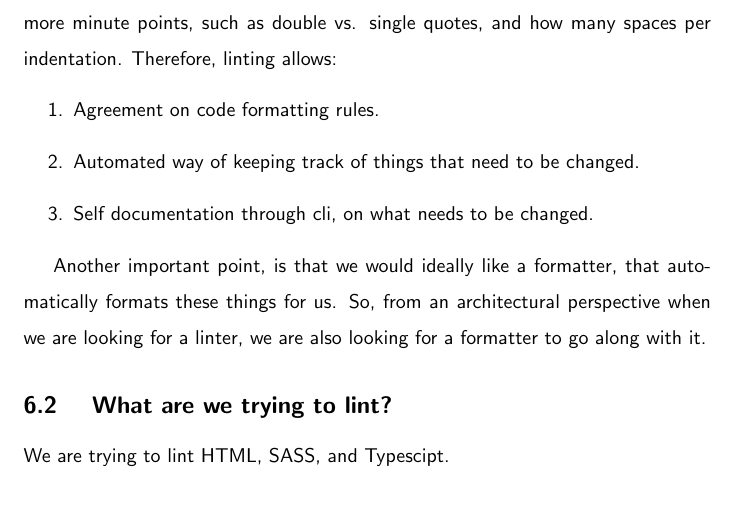
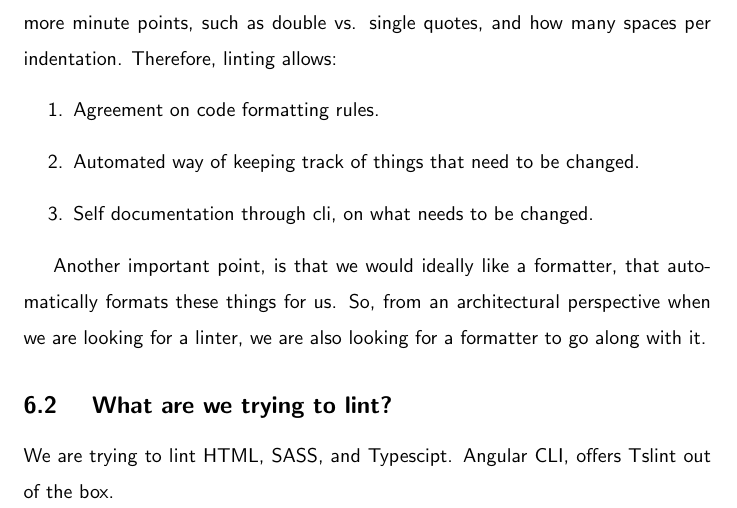
Before and after one commit to razroo/angular-content, a LaTeX document (main.tex, which reads lint-all-the-things/lint-all-the-things.tex): part of page 19 of 52, cut so that both start at the same text. Compiled offline with pdfLaTeX.

Commit message:
Benchmark progress for offering tslint out of the box.

```diff
--- a/lint-all-the-things/lint-all-the-things.tex
+++ b/lint-all-the-things/lint-all-the-things.tex
@@ -25,4 +25,5 @@ when we are looking for a linter, we are also looking for a formatter to go alon
 with it.
 
 \subsection{ What are we trying to lint? }
-We are trying to lint HTML, SASS, and Typescipt.
+We are trying to lint HTML, SASS, and Typescipt. Angular CLI, offers Tslint out
+of the box.
```
